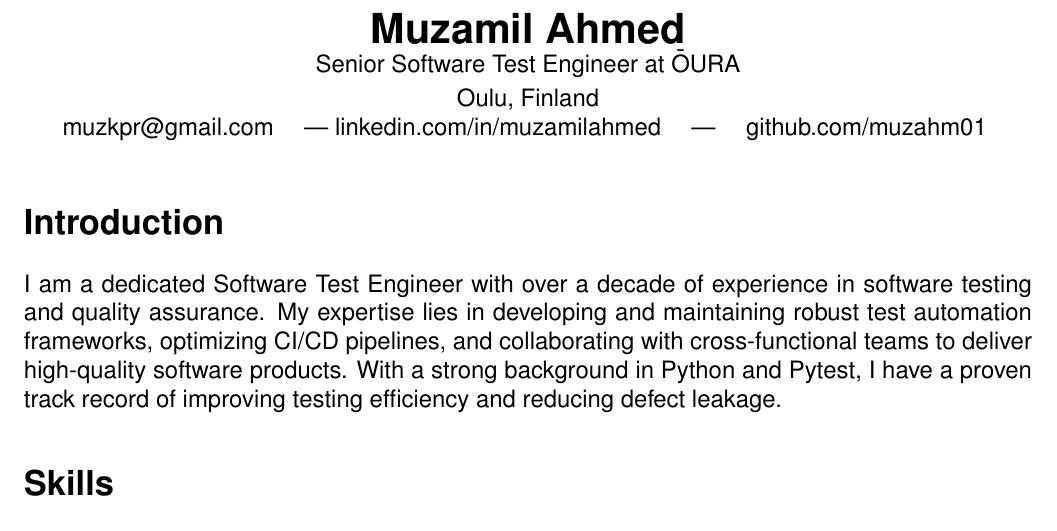
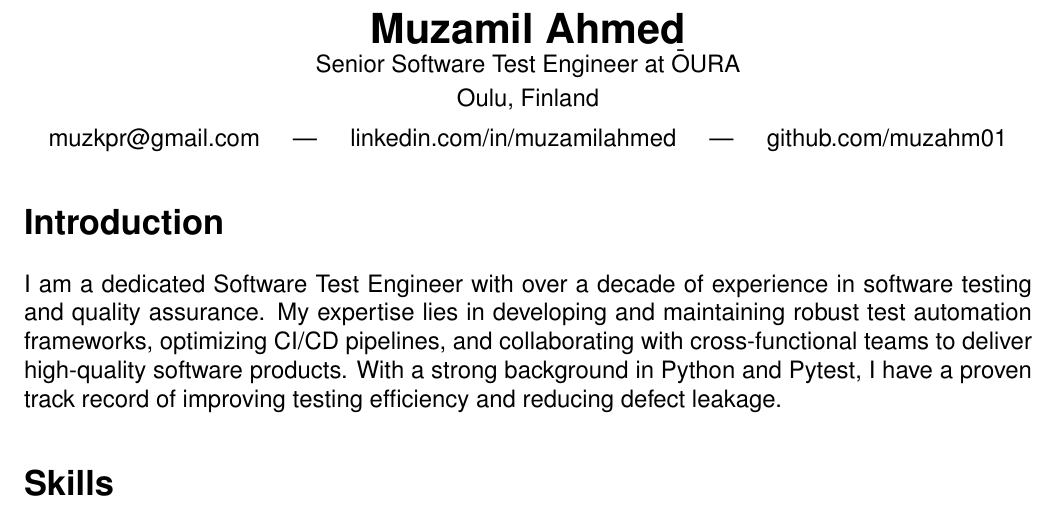
Before and after one commit to muzahm01/cv, a LaTeX CV (cv.tex): part of page 1 of 3, cut so that both start at the same text. Compiled offline with pdfLaTeX.

Commit message:
fix spacing between contact details

```diff
--- a/cv.tex
+++ b/cv.tex
@@ -26,9 +26,10 @@
     Senior Software Test Engineer at ŌURA \\
     \vspace{0.1cm}
     Oulu, Finland \\
-    \href{mailto:muzkpr@gmail.com}{muzkpr@gmail.com} \quad |
-    \href{https://linkedin.com/in/muzamilahmed}{linkedin.com/in/muzamilahmed} \quad | \quad \href{https://github.com/muzahm01}{github.com/muzahm01}
     \vspace{0.2cm}
+    \href{mailto:muzkpr@gmail.com}{muzkpr@gmail.com} \hspace{10pt} | \hspace{10pt}
+    \href{https://linkedin.com/in/muzamilahmed}{linkedin.com/in/muzamilahmed} \hspace{10pt} | \hspace{10pt}
+    \href{https://github.com/muzahm01}{github.com/muzahm01}
 \end{center}
 
 \section*{Introduction}\label{introduction}
```
